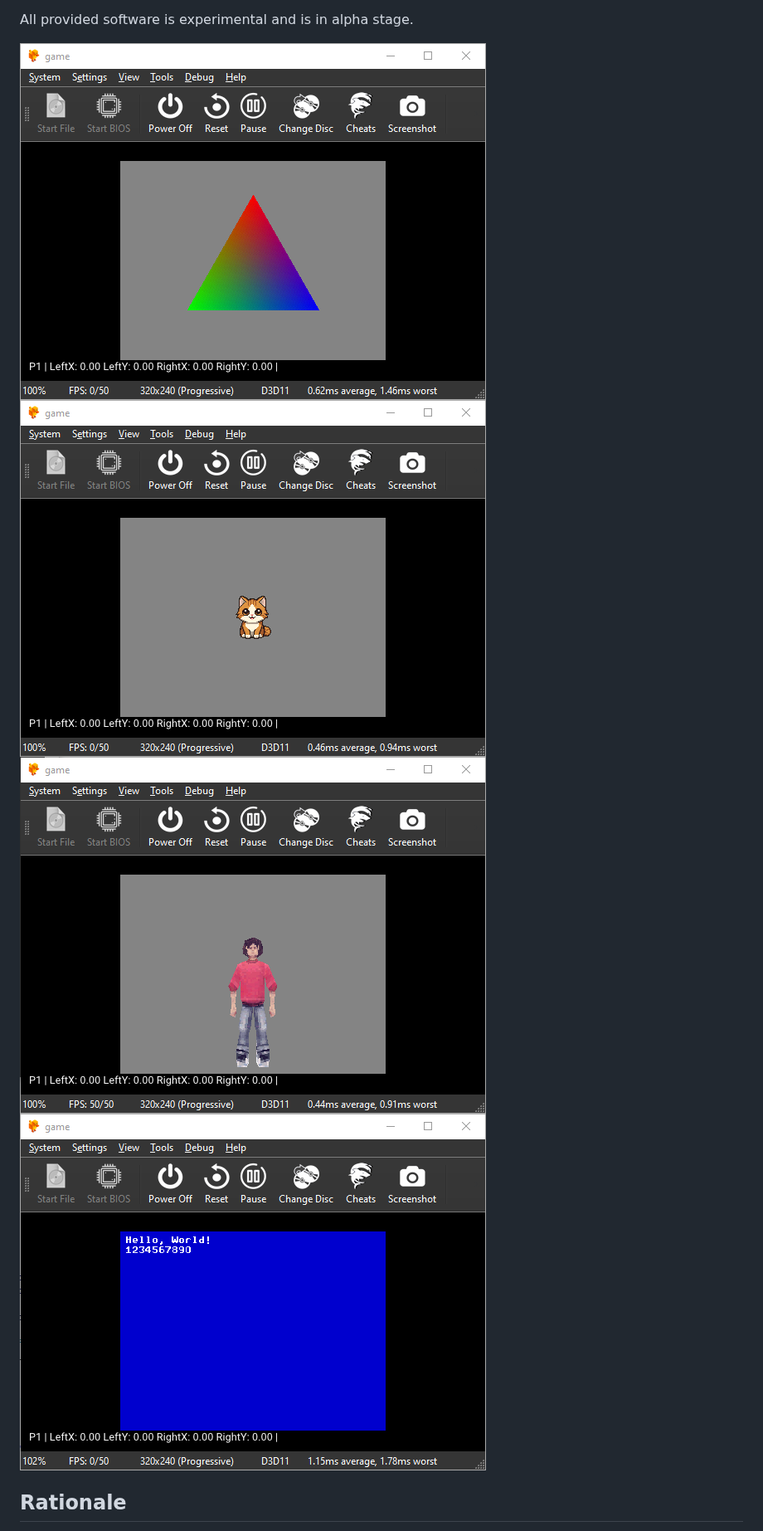
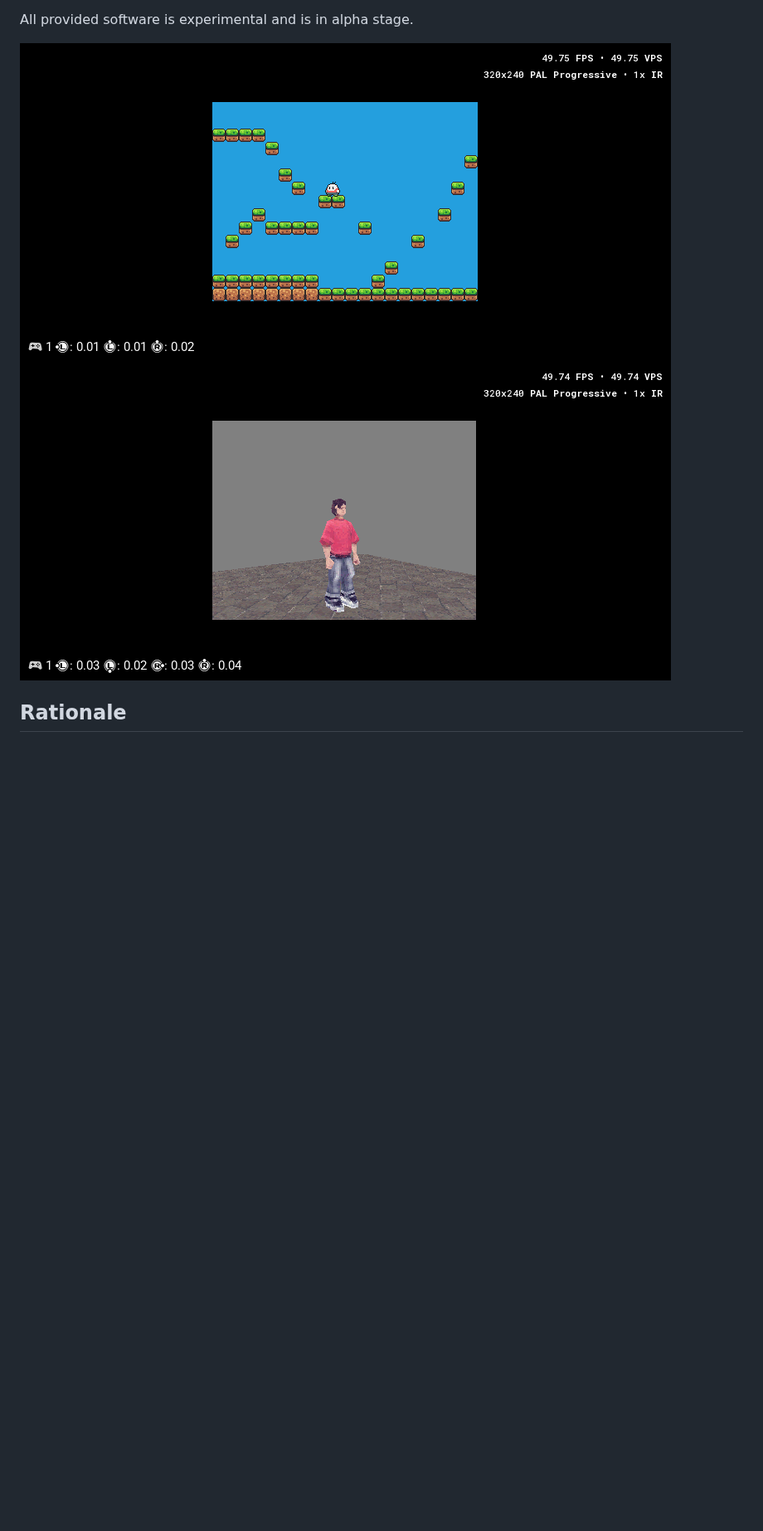
Before and after one commit to gecko0307/retrolang, a Markdown page: README.md, the part around one of its changes. Shown at 83% size. Rendered like a GitHub page; pictures changed too: media/3d_scene.png (added), media/platformer.png (added); blank space fills up the shorter version.

Commit message:
Update screenshots and README.md

```diff
--- a/README.md
+++ b/README.md
@@ -7,9 +5,7 @@ Retrolang currently allows you to write simple programs: output data to the TTY,
 All provided software is experimental and is in alpha stage.
 
-![Triangle](media/hello_triangle.png)
-![Cat](media/cat.png)
-![3D character](media/3d_character.png)
-![Text](media/text.png)
+![Platformer](media/platformer.png)
+![3D scene](media/3d_scene.png)
 
 ## Rationale
 
```
Also changed, not shown: other parts of README.md (+0 -2 lines).
